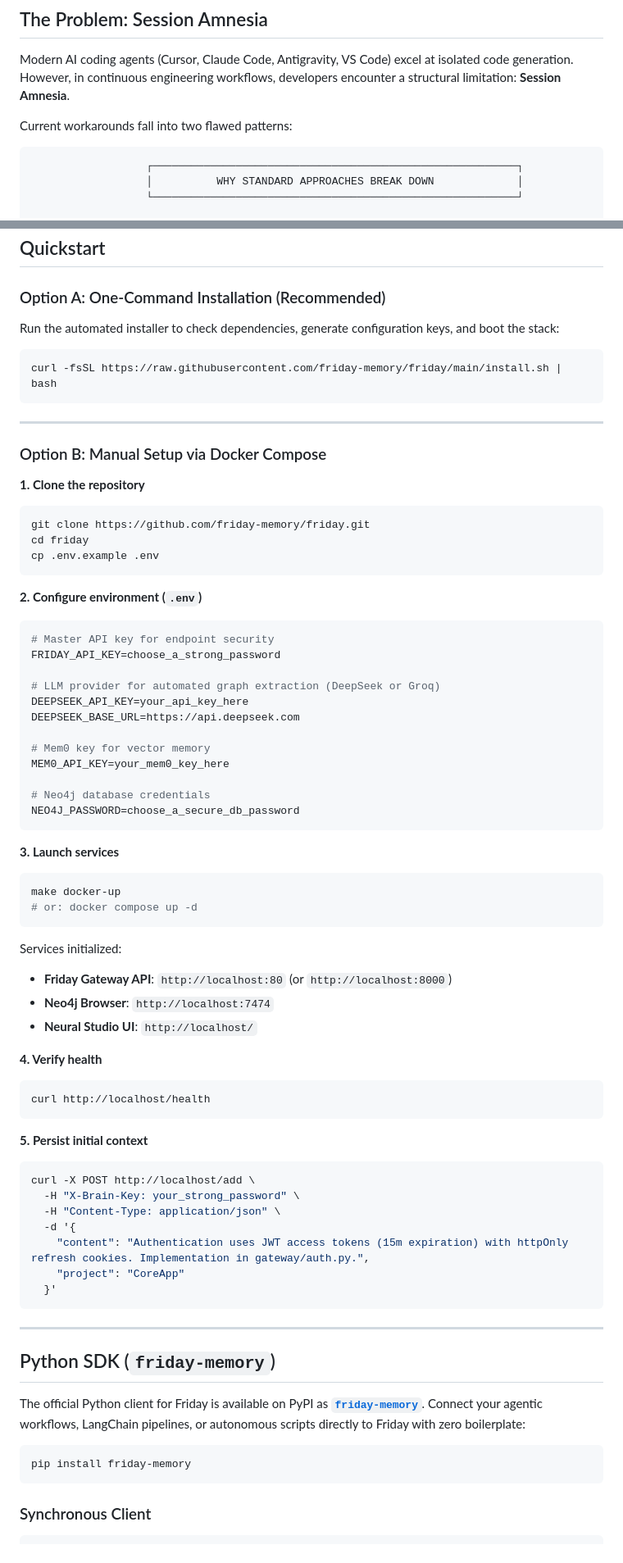
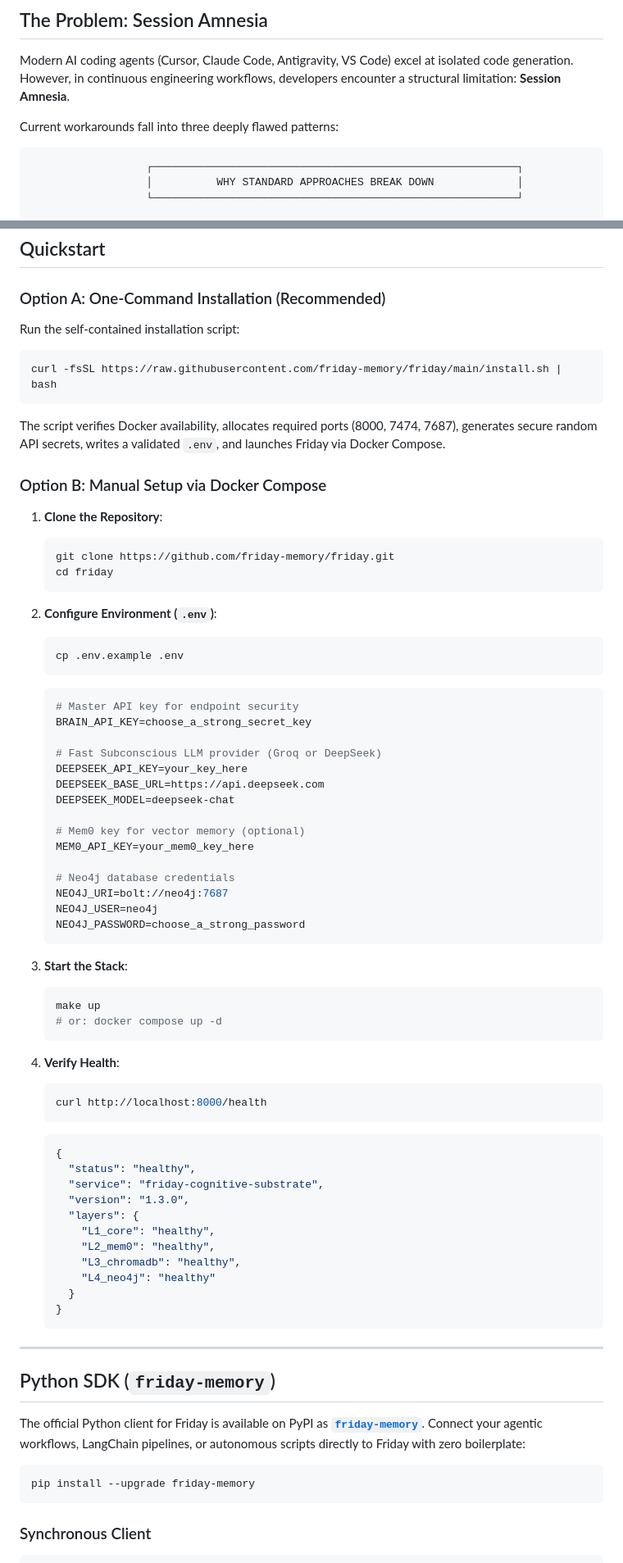
Before and after one commit to friday-memory/friday, a Markdown page: README.md, 2 parts joined by grey strips. Shown at 82% size. GitHub-like rendering.

Commit message:
docs: comprehensive audit of Friday architecture, dual-cortex substrate, and MCP client topologies

````diff
--- a/README.md
+++ b/README.md
@@ -56,7 +57,7 @@ Persists architecture decisions, schemas, and constraints across sessions via th
 
 Modern AI coding agents (Cursor, Claude Code, Antigravity, VS Code) excel at isolated code generation. However, in continuous engineering workflows, developers encounter a structural limitation: **Session Amnesia**.
 
-Current workarounds fall into two flawed patterns:
+Current workarounds fall into three deeply flawed patterns:
 
 ```
                   ┌─────────────────────────────────────────────────────────┐
@@ -267,65 +278,68 @@ python benchmarks/benchmark_deepeval.py
 
 ### Option A: One-Command Installation (Recommended)
 
-Run the automated installer to check dependencies, generate configuration keys, and boot the stack:
+Run the self-contained installation script:
 
 ```bash
 curl -fsSL https://raw.githubusercontent.com/friday-memory/friday/main/install.sh | bash
 ```
 
----
+The script verifies Docker availability, allocates required ports (8000, 7474, 7687), generates secure random API secrets, writes a validated `.env`, and launches Friday via Docker Compose.
 
 ### Option B: Manual Setup via Docker Compose
 
-**1. Clone the repository**
-```bash
-git clone https://github.com/friday-memory/friday.git
-cd friday
-cp .env.example .env
-```
+1. **Clone the Repository**:
+   ```bash
+   git clone https://github.com/friday-memory/friday.git
+   cd friday
+   ```
 
-**2. Configure environment (`.env`)**
-```env
-# Master API key for endpoint security
-FRIDAY_API_KEY=choose_a_strong_password
+2. **Configure Environment (`.env`)**:
+   ```bash
+   cp .env.example .env
+   ```
 
-# LLM provider for automated graph extraction (DeepSeek or Groq)
-DEEPSEEK_API_KEY=your_api_key_here
-DEEPSEEK_BASE_URL=https://api.deepseek.com
+   ```ini
+   # Master API key for endpoint security
+   BRAIN_API_KEY=choose_a_strong_secret_key
 
-# Mem0 key for vector memory
-MEM0_API_KEY=your_mem0_key_here
+   # Fast Subconscious LLM provider (Groq or DeepSeek)
+   DEEPSEEK_API_KEY=your_key_here
+   DEEPSEEK_BASE_URL=https://api.deepseek.com
+   DEEPSEEK_MODEL=deepseek-chat
 
-# Neo4j database credentials
-NEO4J_PASSWORD=choose_a_secure_db_password
-```
+   # Mem0 key for vector memory (optional)
+   MEM0_API_KEY=your_mem0_key_here
 
-**3. Launch services**
-```bash
-make docker-up
-# or: docker compose up -d
-```
+   # Neo4j database credentials
+   NEO4J_URI=bolt://neo4j:7687
+   NEO4J_USER=neo4j
+   NEO4J_PASSWORD=choose_a_strong_password
+   ```
 
-Services initialized:
-- **Friday Gateway API**: `http://localhost:80` (or `http://localhost:8000`)
-- **Neo4j Browser**: `http://localhost:7474`
-- **Neural Studio UI**: `http://localhost/`
+3. **Start the Stack**:
+   ```bash
+   make up
+   # or: docker compose up -d
+   ```
 
-**4. Verify health**
-```bash
-curl http://localhost/health
-```
-
-**5. Persist initial context**
-```bash
-curl -X POST http://localhost/add \
-  -H "X-Brain-Key: your_strong_password" \
-  -H "Content-Type: application/json" \
-  -d '{
-    "content": "Authentication uses JWT access tokens (15m expiration) with httpOnly refresh cookies. Implementation in gateway/auth.py.",
-    "project": "CoreApp"
-  }'
-```
+4. **Verify Health**:
+   ```bash
+   curl http://localhost:8000/health
+   ```
+   ```json
+   {
+     "status": "healthy",
+     "service": "friday-cognitive-substrate",
+     "version": "1.3.0",
+     "layers": {
+       "L1_core": "healthy",
+       "L2_mem0": "healthy",
+       "L3_chromadb": "healthy",
+       "L4_neo4j": "healthy"
+     }
+   }
+   ```
 
 ---
 
@@ -334,7 +348,7 @@ curl -X POST http://localhost/add \
 The official Python client for Friday is available on PyPI as [**`friday-memory`**](https://pypi.org/project/friday-memory/). Connect your agentic workflows, LangChain pipelines, or autonomous scripts directly to Friday with zero boilerplate:
 
 ```bash
-pip install friday-memory
+pip install --upgrade friday-memory
 ```
 
 ### Synchronous Client
````
Also changed, not shown: other parts of README.md (+102 -38 lines).
